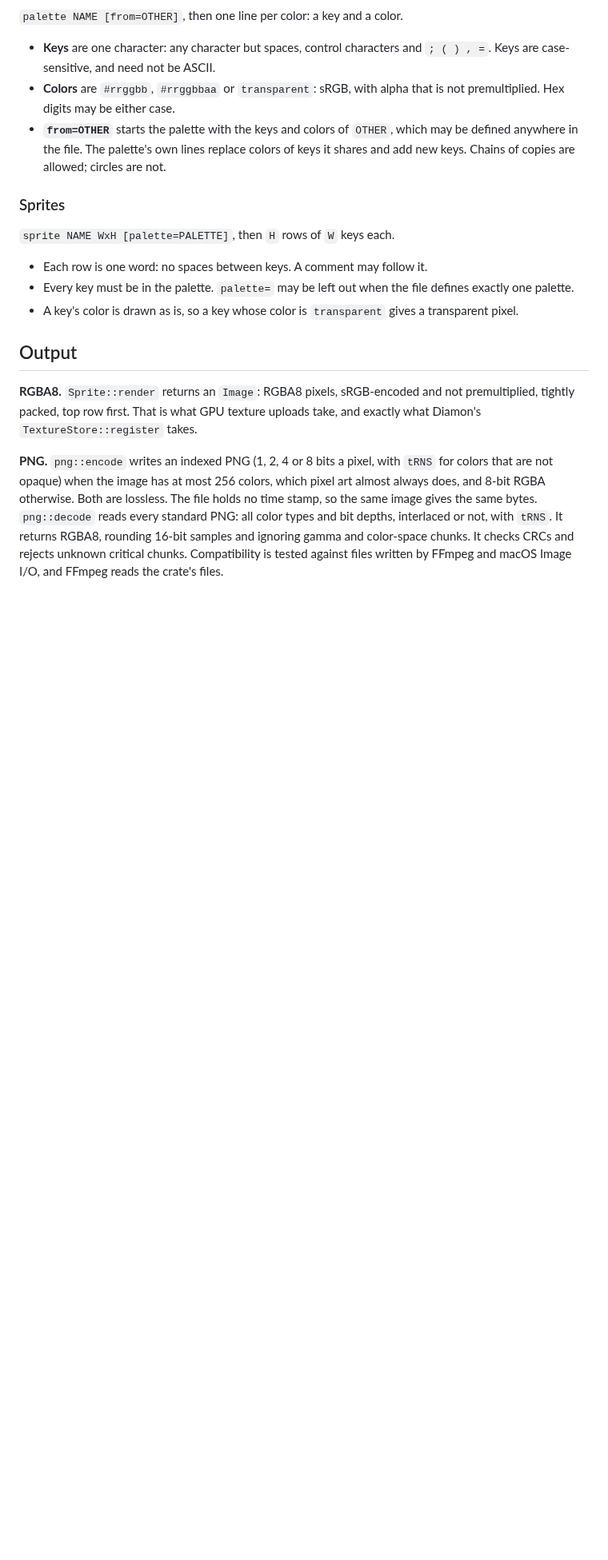
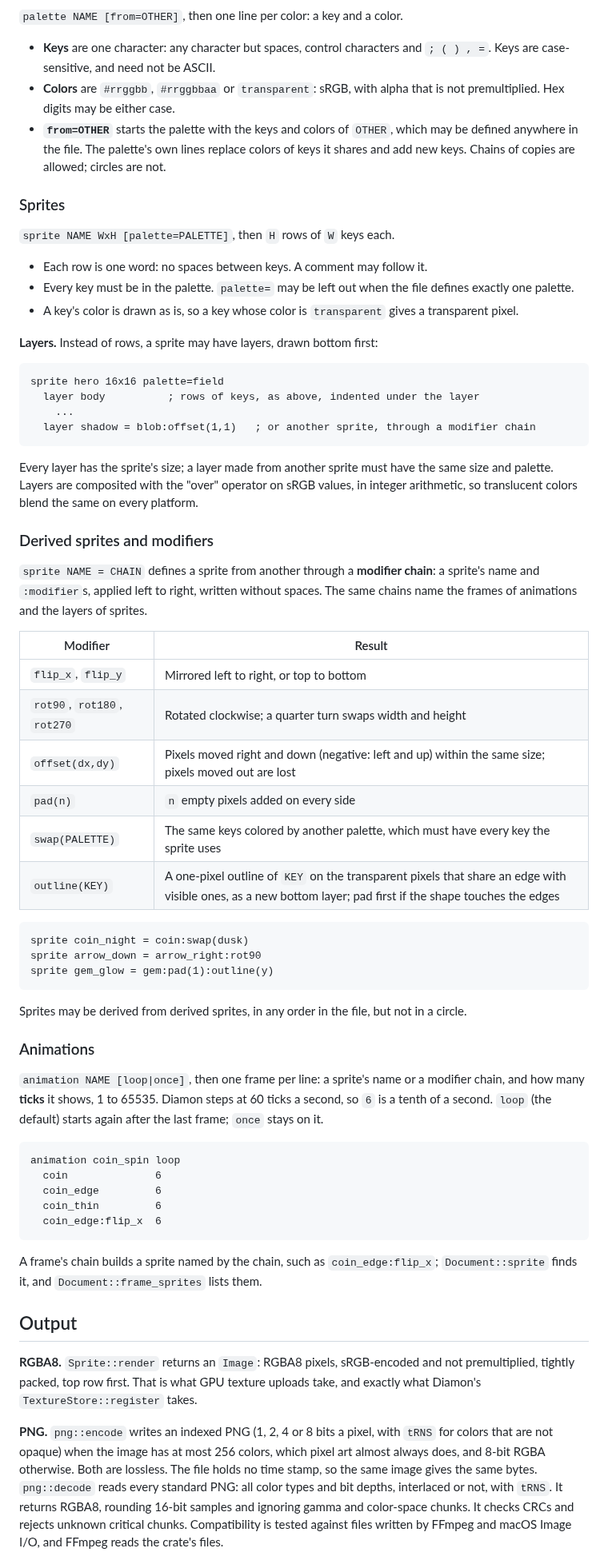
Before and after one commit to jmsansan/spritebox, a Markdown page: README.md, the part around one of its changes. Shown at 80% size. Rendered like a GitHub page; blank space fills up the shorter version.

````diff
--- a/README.md
+++ b/README.md
@@ -152,6 +188,61 @@ sprite gem 7x7 palette=dawn
 - A key's color is drawn as is, so a key whose color is `transparent` gives a
   transparent pixel.
 
+**Layers.** Instead of rows, a sprite may have layers, drawn bottom first:
+
+```text
+sprite hero 16x16 palette=field
+  layer body          ; rows of keys, as above, indented under the layer
+    ...
+  layer shadow = blob:offset(1,1)   ; or another sprite, through a modifier chain
+```
+
+Every layer has the sprite's size; a layer made from another sprite must have the
+same size and palette. Layers are composited with the "over" operator on sRGB values,
+in integer arithmetic, so translucent colors blend the same on every platform.
+
+### Derived sprites and modifiers
+
+`sprite NAME = CHAIN` defines a sprite from another through a **modifier chain**: a
+sprite's name and `:modifier`s, applied left to right, written without spaces. The
+same chains name the frames of animations and the layers of sprites.
+
+| Modifier | Result |
+| --- | --- |
+| `flip_x`, `flip_y` | Mirrored left to right, or top to bottom |
+| `rot90`, `rot180`, `rot270` | Rotated clockwise; a quarter turn swaps width and height |
+| `offset(dx,dy)` | Pixels moved right and down (negative: left and up) within the same size; pixels moved out are lost |
+| `pad(n)` | `n` empty pixels added on every side |
+| `swap(PALETTE)` | The same keys colored by another palette, which must have every key the sprite uses |
+| `outline(KEY)` | A one-pixel outline of `KEY` on the transparent pixels that share an edge with visible ones, as a new bottom layer; pad first if the shape touches the edges |
+
+```text
+sprite coin_night = coin:swap(dusk)
+sprite arrow_down = arrow_right:rot90
+sprite gem_glow = gem:pad(1):outline(y)
+```
+
+Sprites may be derived from derived sprites, in any order in the file, but not in a
+circle.
+
+### Animations
+
+`animation NAME [loop|once]`, then one frame per line: a sprite's name or a modifier
+chain, and how many **ticks** it shows, 1 to 65535. Diamon steps at 60 ticks a
+second, so `6` is a tenth of a second. `loop` (the default) starts again after the
+last frame; `once` stays on it.
+
+```text
+animation coin_spin loop
+  coin              6
+  coin_edge         6
+  coin_thin         6
+  coin_edge:flip_x  6
+```
+
+A frame's chain builds a sprite named by the chain, such as `coin_edge:flip_x`;
+`Document::sprite` finds it, and `Document::frame_sprites` lists them.
+
 ## Output
 
 **RGBA8.** `Sprite::render` returns an `Image`: RGBA8 pixels, sRGB-encoded and not
````
Also changed, not shown: other parts of README.md (+72 -32 lines), CHANGELOG.md (+8 -1 lines), docs/coin-preview.png (deleted), docs/showcase-preview.png (added), 12 other files.
